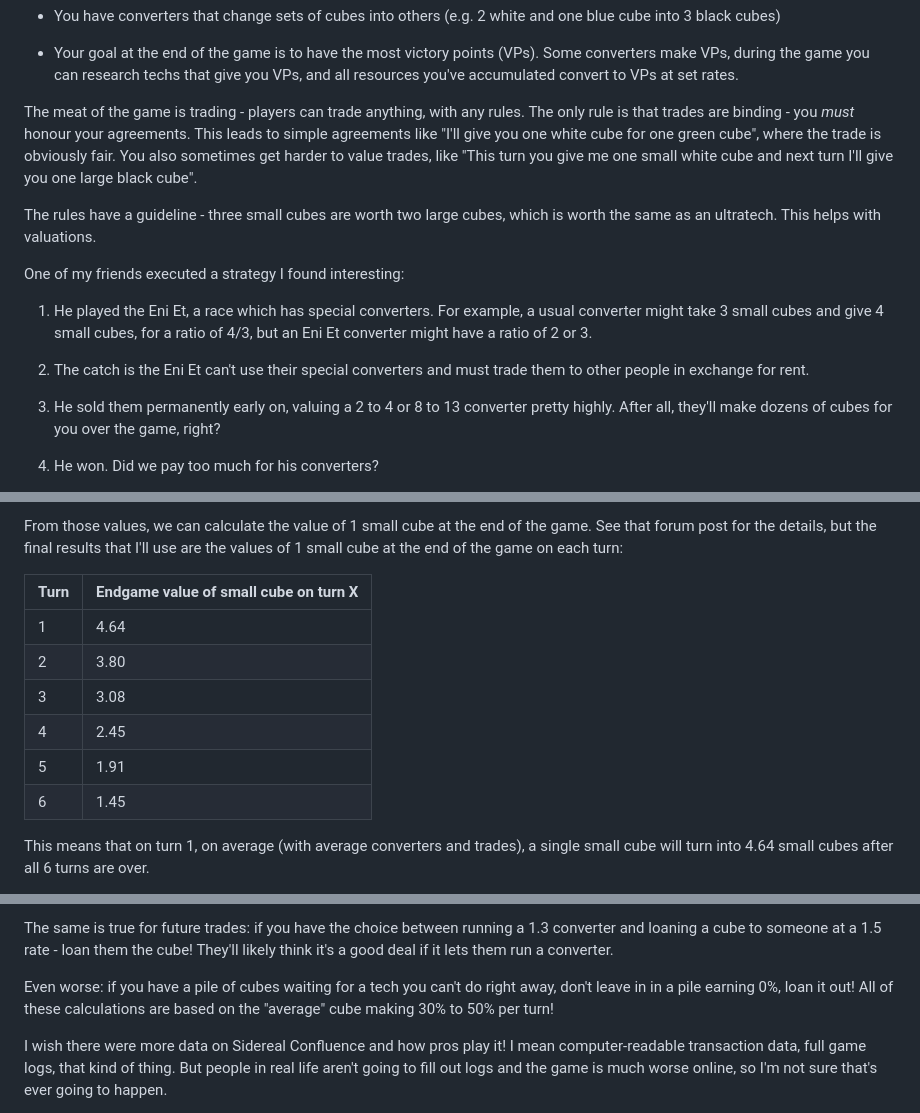
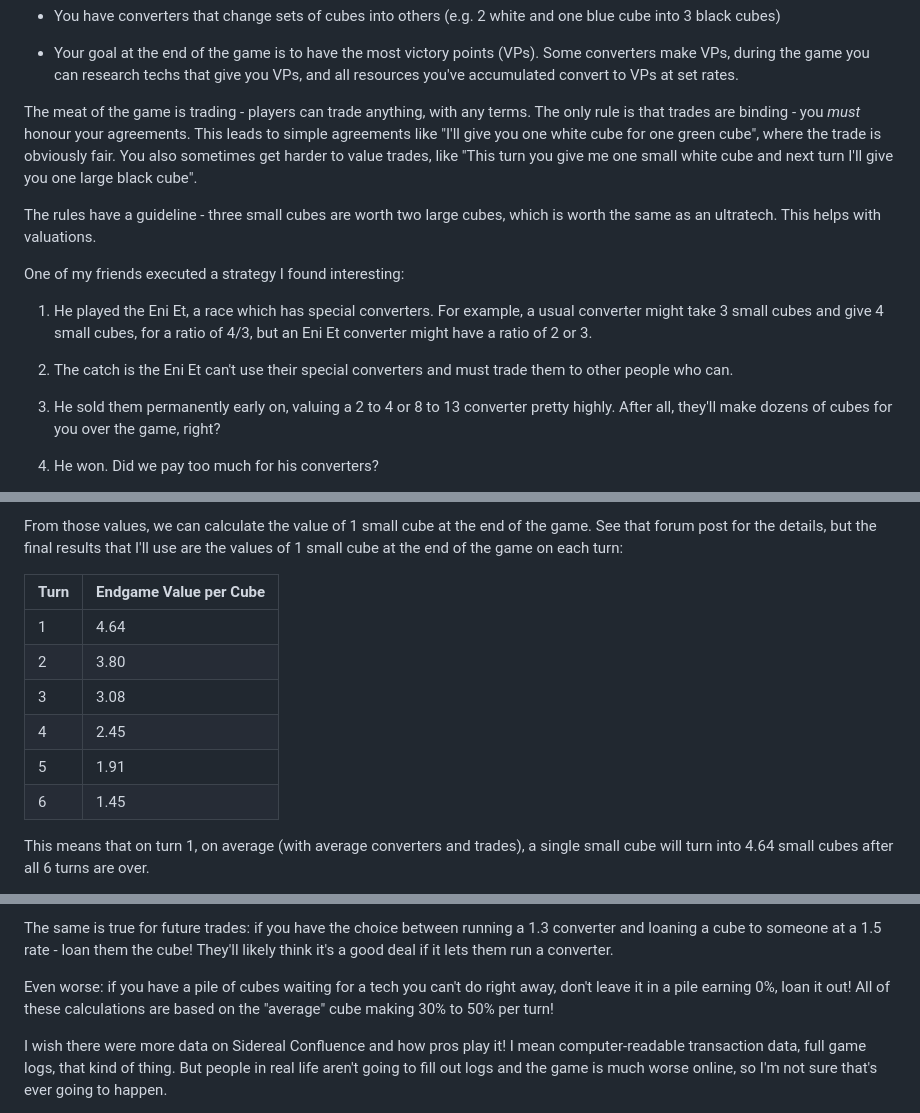
Before and after one commit to kaashif/blog, a Markdown page: posts/2023-08-08-sidereal.md, 3 parts joined by grey strips. Rendered like a GitHub page.

Commit message:
Fix typos

```diff
--- a/posts/2023-08-08-sidereal.md
+++ b/posts/2023-08-08-sidereal.md
@@ -15,7 +15,7 @@ Confluence](https://boardgamegeek.com/boardgame/202426/sidereal-confluence). It'
   Some converters make VPs, during the game you can research techs that give
   you VPs, and all resources you've accumulated convert to VPs at set rates.
 
-The meat of the game is trading - players can trade anything, with any rules.
+The meat of the game is trading - players can trade anything, with any terms.
 The only rule is that trades are binding - you *must* honour your agreements.
 This leads to simple agreements like "I'll give you one white cube for one
 green cube", where the trade is obviously fair. You also sometimes get harder
@@ -32,7 +32,7 @@ One of my friends executed a strategy I found interesting:
    4/3, but an Eni Et converter might have a ratio of 2 or 3.
 
 2. The catch is the Eni Et can't use their special converters and must trade them
-   to other people in exchange for rent.
+   to other people who can.
 
 3. He sold them permanently early on, valuing a 2 to 4 or 8 to 13 converter
    pretty highly. After all, they'll make dozens of cubes for you over the game,
@@ -64,14 +64,14 @@ From those values, we can calculate the value of 1 small cube at the end of the
 game. See that forum post for the details, but the final results that I'll use
 are the values of 1 small cube at the end of the game on each turn:
 
-| Turn | Endgame value of small cube on turn X |
-|------|---------------------------------------|
-|    1 |                                  4.64 |
-|    2 |                                  3.80 |
-|    3 |                                  3.08 |
-|    4 |                                  2.45 |
-|    5 |                                  1.91 |
-|    6 |                                  1.45 |
+| Turn | Endgame Value per Cube |
+|------|------------------------|
+|    1 |                   4.64 |
+|    2 |                   3.80 |
+|    3 |                   3.08 |
+|    4 |                   2.45 |
+|    5 |                   1.91 |
+|    6 |                   1.45 |
 
 This means that on turn 1, on average (with average converters and trades), a
 single small cube will turn into 4.64 small cubes after all 6 turns are over.
@@ -211,7 +211,7 @@ The same is true for future trades: if you have the choice between running a
 They'll likely think it's a good deal if it lets them run a converter.
 
 Even worse: if you have a pile of cubes waiting for a tech you can't do right
-away, don't leave in in a pile earning 0%, loan it out! All of these
+away, don't leave it in a pile earning 0%, loan it out! All of these
 calculations are based on the "average" cube making 30% to 50% per turn!
 
 I wish there were more data on Sidereal Confluence and how pros play it! I mean
```
